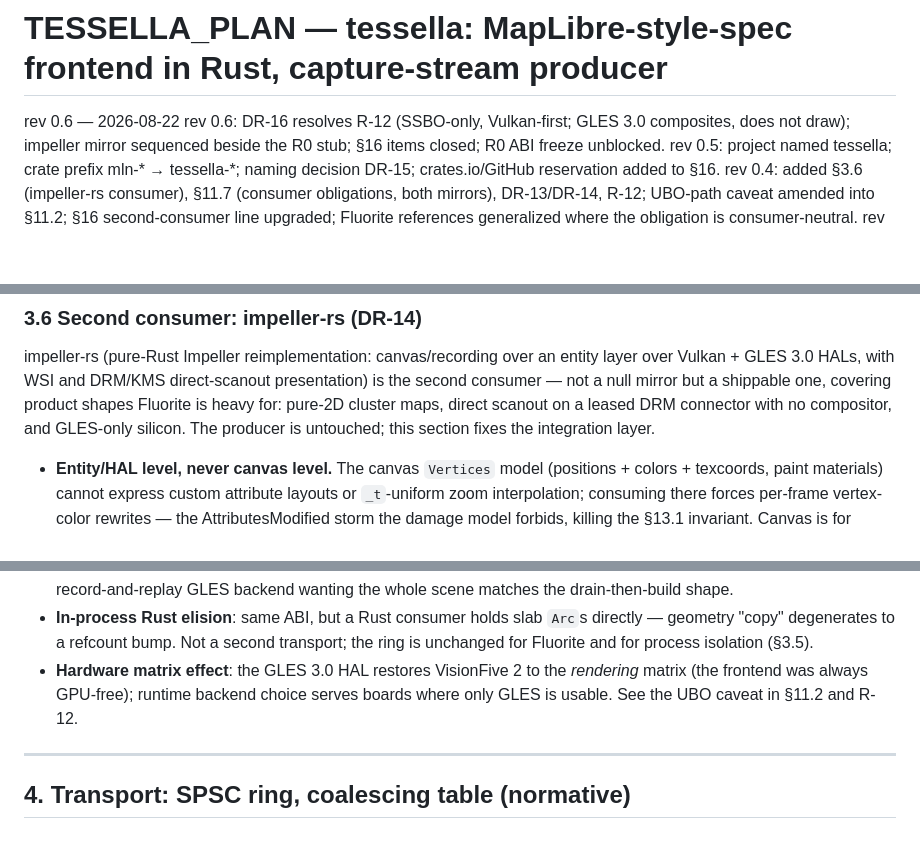
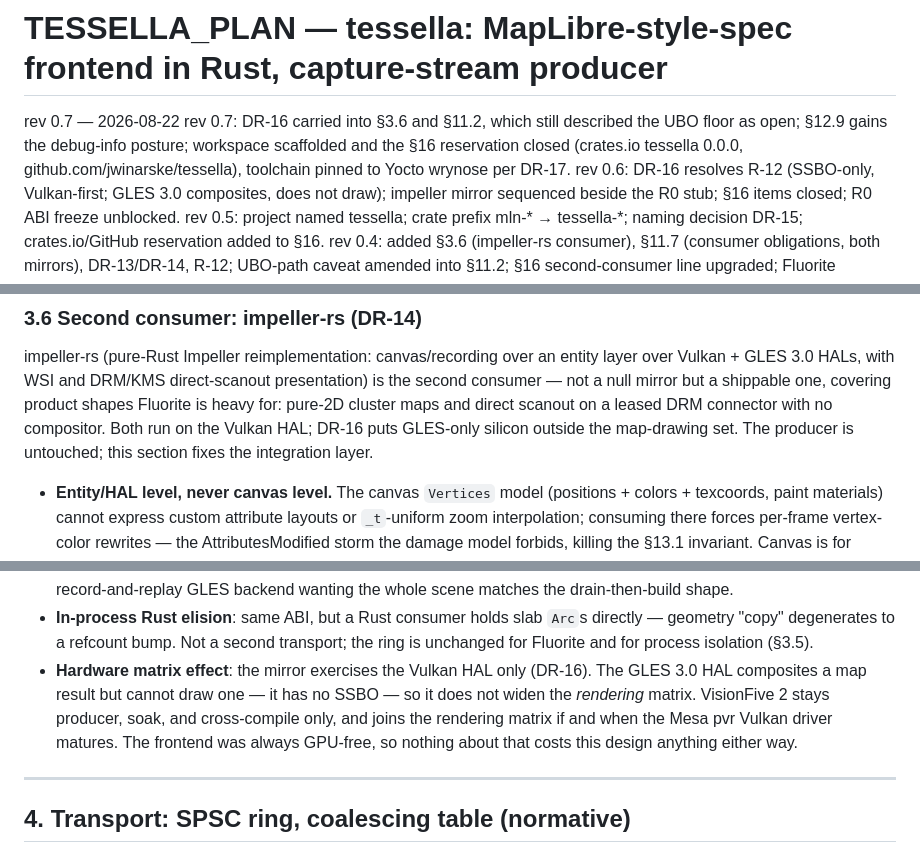
Before and after one commit to jwinarske/tessella, a Markdown page: plan.md, 3 parts joined by grey strips. GitHub-like rendering; blank space fills up the shorter version.

```diff
--- a/plan.md
+++ b/plan.md
@@ -1,6 +1,10 @@
 # TESSELLA_PLAN — tessella: MapLibre-style-spec frontend in Rust, capture-stream producer
 
-rev 0.6 — 2026-08-22
+rev 0.7 — 2026-08-22
+rev 0.7: DR-16 carried into §3.6 and §11.2, which still described the UBO floor as open;
+§12.9 gains the debug-info posture; workspace scaffolded and the §16 reservation closed
+(crates.io tessella 0.0.0, github.com/jwinarske/tessella), toolchain pinned to Yocto
+wrynose per DR-17.
 rev 0.6: DR-16 resolves R-12 (SSBO-only, Vulkan-first; GLES 3.0 composites, does not draw);
 impeller mirror sequenced beside the R0 stub; §16 items closed; R0 ABI freeze unblocked.
 rev 0.5: project named tessella; crate prefix mln-* → tessella-*; naming decision DR-15;
@@ -165,8 +169,9 @@ offsets, §2.1 already guarantees this).
 impeller-rs (pure-Rust Impeller reimplementation: canvas/recording over an entity layer over
 Vulkan + GLES 3.0 HALs, with WSI and DRM/KMS direct-scanout presentation) is the second
 consumer — not a null mirror but a shippable one, covering product shapes Fluorite is heavy
-for: pure-2D cluster maps, direct scanout on a leased DRM connector with no compositor, and
-GLES-only silicon. The producer is untouched; this section fixes the integration layer.
+for: pure-2D cluster maps and direct scanout on a leased DRM connector with no compositor.
+Both run on the Vulkan HAL; DR-16 puts GLES-only silicon outside the map-drawing set. The
+producer is untouched; this section fixes the integration layer.
 
 - **Entity/HAL level, never canvas level.** The canvas `Vertices` model (positions + colors +
   texcoords, paint materials) cannot express custom attribute layouts or `_t`-uniform zoom
@@ -186,9 +191,11 @@ GLES-only silicon. The producer is untouched; this section fixes the integration
 - **In-process Rust elision**: same ABI, but a Rust consumer holds slab `Arc`s directly —
   geometry "copy" degenerates to a refcount bump. Not a second transport; the ring is
   unchanged for Fluorite and for process isolation (§3.5).
-- **Hardware matrix effect**: the GLES 3.0 HAL restores VisionFive 2 to the *rendering*
-  matrix (the frontend was always GPU-free); runtime backend choice serves boards where only
-  GLES is usable. See the UBO caveat in §11.2 and R-12.
+- **Hardware matrix effect**: the mirror exercises the Vulkan HAL only (DR-16). The GLES 3.0
+  HAL composites a map result but cannot draw one — it has no SSBO — so it does not widen the
+  *rendering* matrix. VisionFive 2 stays producer, soak, and cross-compile only, and joins the
+  rendering matrix if and when the Mesa pvr Vulkan driver matures. The frontend was always
+  GPU-free, so nothing about that costs this design anything either way.
 
 ---
 
```
Also changed, not shown: other parts of plan.md (+29 -11 lines).
